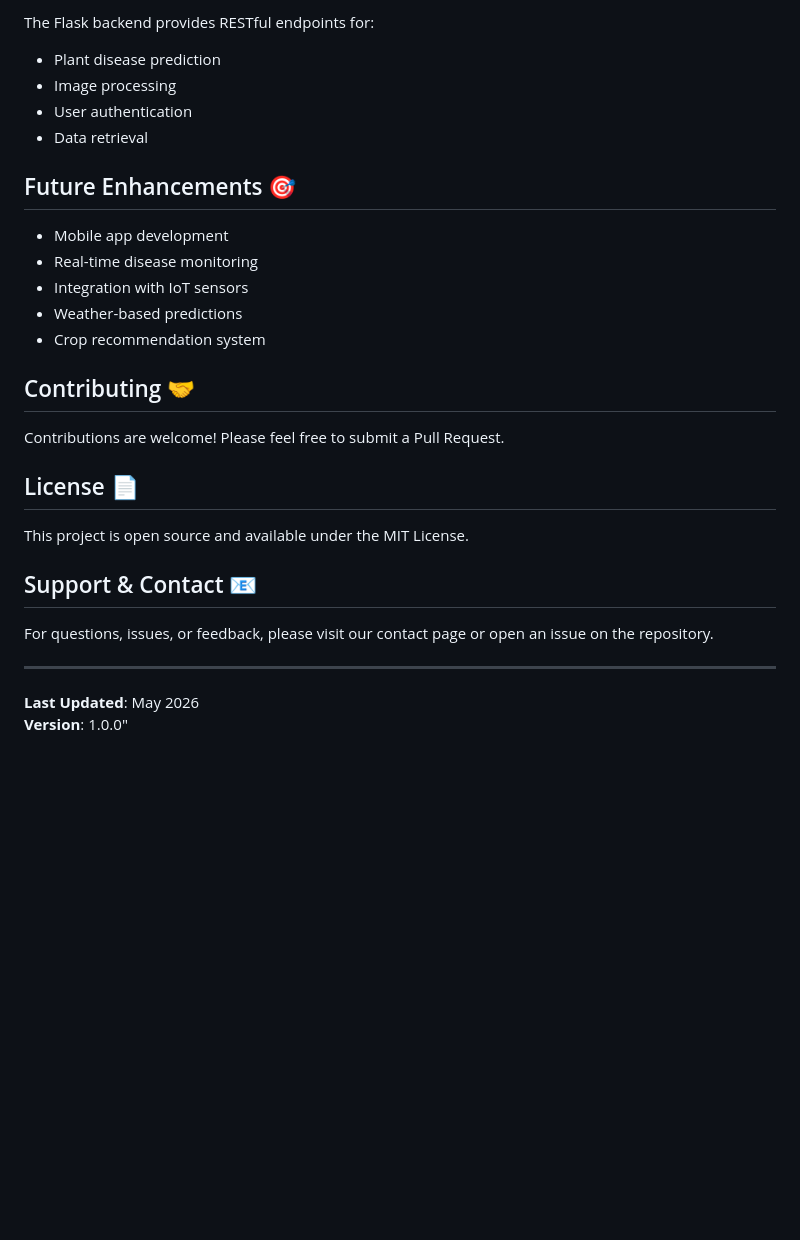
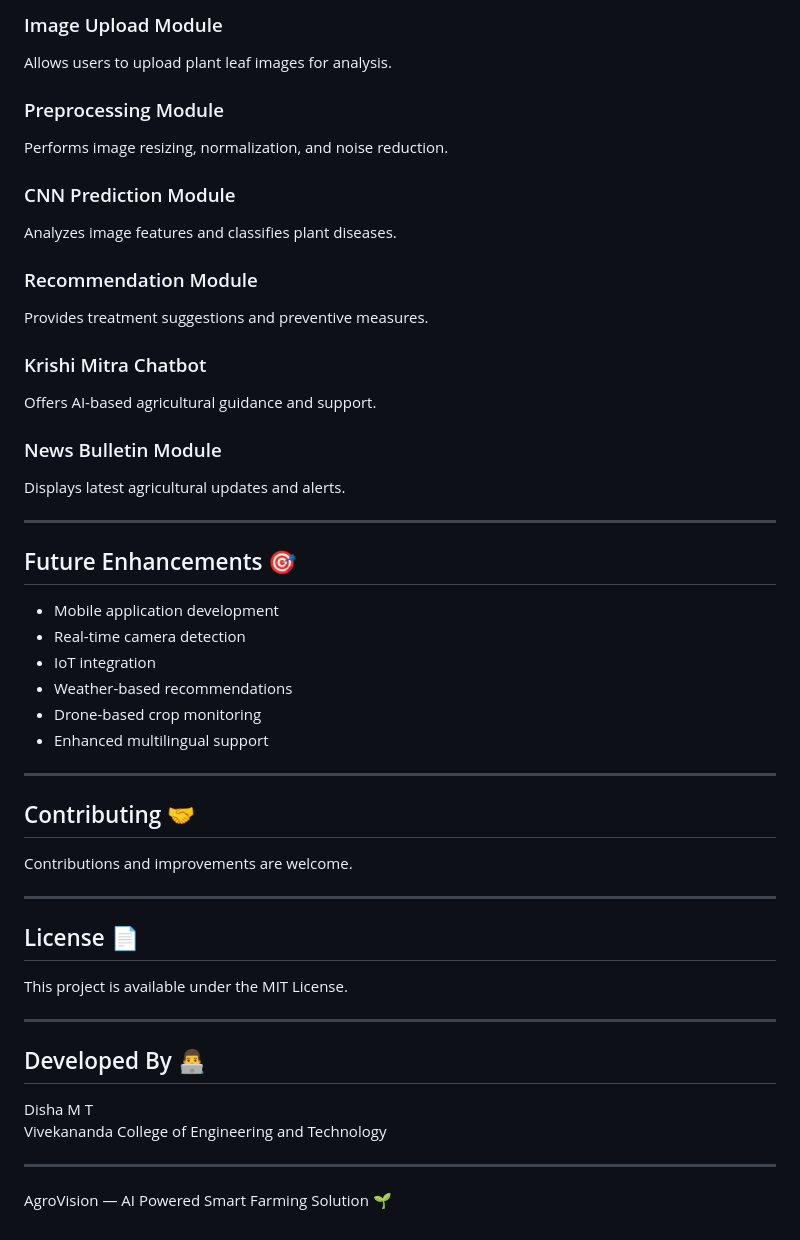
Before and after one commit to DishaMT19/AgroVision, a Markdown page: README.md, the part around one of its changes. GitHub-like rendering; blank space fills up the shorter version.

```diff
--- a/README.md
+++ b/README.md
@@ -118,31 +164,52 @@ python start_servers.py
 
-The Flask backend provides RESTful endpoints for:
-- Plant disease prediction
-- Image processing
-- User authentication
-- Data retrieval
+### Image Upload Module
+Allows users to upload plant leaf images for analysis.
+
+### Preprocessing Module
+Performs image resizing, normalization, and noise reduction.
+
+### CNN Prediction Module
+Analyzes image features and classifies plant diseases.
+
+### Recommendation Module
+Provides treatment suggestions and preventive measures.
+
+### Krishi Mitra Chatbot
+Offers AI-based agricultural guidance and support.
+
+### News Bulletin Module
+Displays latest agricultural updates and alerts.
+
+---
 
 ## Future Enhancements 🎯
 
-- Mobile app development
-- Real-time disease monitoring
-- Integration with IoT sensors
-- Weather-based predictions
-- Crop recommendation system
+- Mobile application development
+- Real-time camera detection
+- IoT integration
+- Weather-based recommendations
+- Drone-based crop monitoring
+- Enhanced multilingual support
+
+---
 
 ## Contributing 🤝
 
-Contributions are welcome! Please feel free to submit a Pull Request.
+Contributions and improvements are welcome.
+
+---
 
 ## License 📄
 
-This project is open source and available under the MIT License.
-
-## Support & Contact 📧
-
-For questions, issues, or feedback, please visit our contact page or open an issue on the repository.
+This project is available under the MIT License.
 
 ---
 
-**Last Updated**: May 2026
-**Version**: 1.0.0"
+## Developed By 👨‍💻
+
+Disha M T
+Vivekananda College of Engineering and Technology
+
+---
+
+AgroVision — AI Powered Smart Farming Solution 🌱
```
Also changed, not shown: other parts of README.md (+124 -78 lines).
